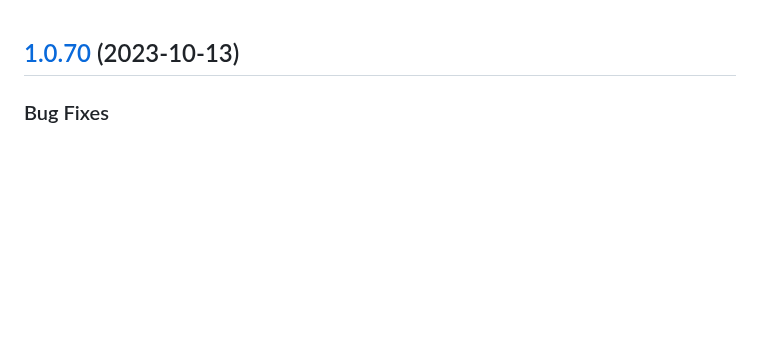
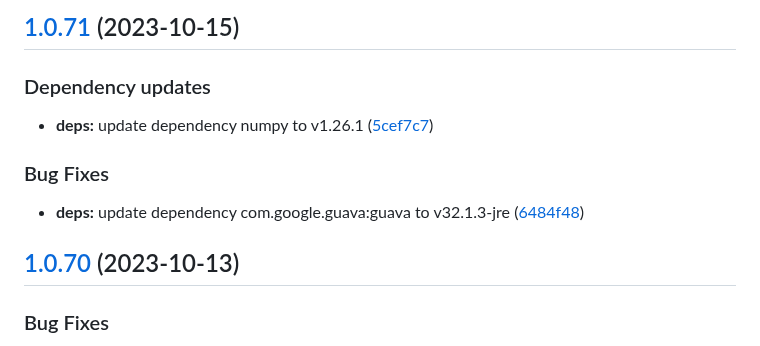
Before and after one commit to w4bo/explain, a Markdown page: CHANGELOG.md, the part around the change. Drawn GitHub-style; blank space fills up the shorter version.

Commit message:
chore(release): 1.0.71 [skip ci]
## [1.0.71](https://github.com/w4bo/explain/compare/1.0.70...1.0.71) (2023-10-15)

### Dependency updates

* **deps:** update dependency numpy to v1.26.1 ([5cef7c7](https://github.com/w4bo/explain/commit/5cef7c7ee08648ce5b131dea171df3b5e467ee19))

### Bug Fixes

* **deps:** update dependency com.google.guava:guava to v32.1.3-jre ([6484f48](https://github.com/w4bo/explain/commit/6484f482bf9da671dde4eb5f0778f4c8251742a3))

```diff
--- a/CHANGELOG.md
+++ b/CHANGELOG.md
@@ -1,3 +1,15 @@
+## [1.0.71](https://github.com/w4bo/explain/compare/1.0.70...1.0.71) (2023-10-15)
+
+
+### Dependency updates
+
+* **deps:** update dependency numpy to v1.26.1 ([5cef7c7](https://github.com/w4bo/explain/commit/5cef7c7ee08648ce5b131dea171df3b5e467ee19))
+
+
+### Bug Fixes
+
+* **deps:** update dependency com.google.guava:guava to v32.1.3-jre ([6484f48](https://github.com/w4bo/explain/commit/6484f482bf9da671dde4eb5f0778f4c8251742a3))
+
 ## [1.0.70](https://github.com/w4bo/explain/compare/1.0.69...1.0.70) (2023-10-13)
 
 
```
